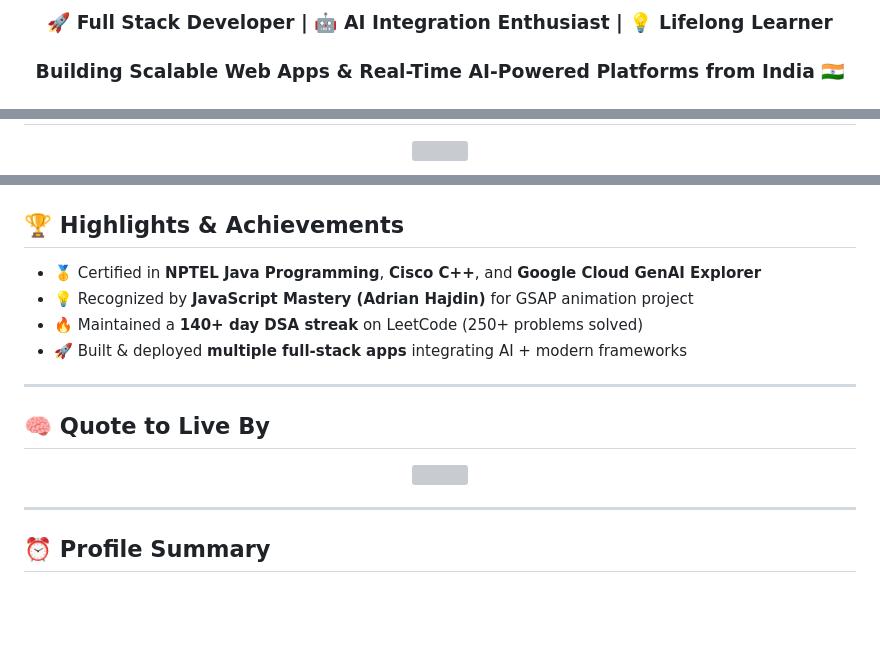
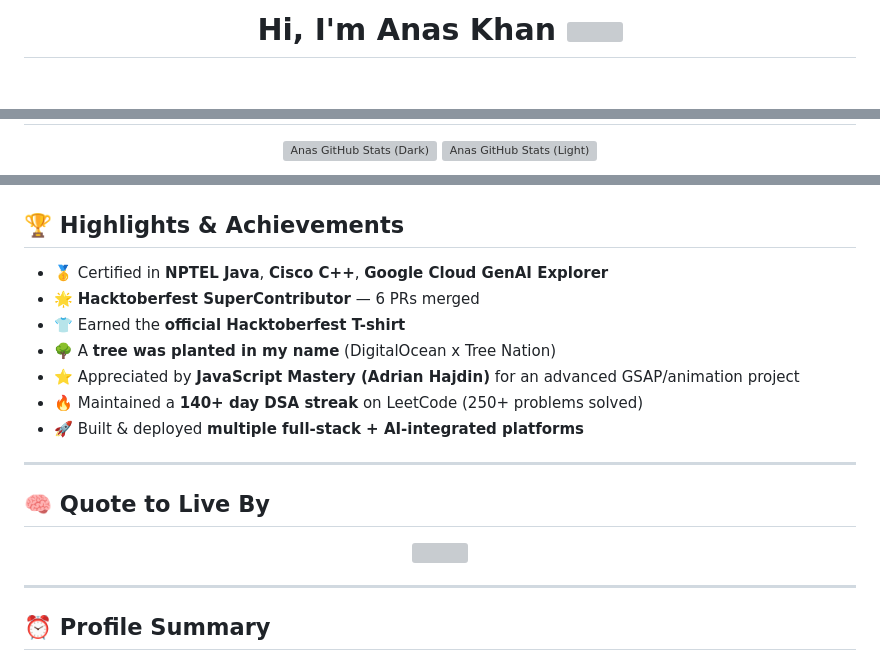
Before and after one commit to Anas2604-web/Anas2604-web, a Markdown page: README.md, 3 parts joined by grey strips. Drawn GitHub-style; blank space fills up the shorter version; grey boxes are pictures that could not be loaded.

Commit message:
Revise README with new content and formatting
Updated the README with new sections, improved formatting, and enhanced content.

```diff
--- a/README.md
+++ b/README.md
@@ -7,4 +10,6 @@ alt="Waving hand animated gif" height="45" width="45"/>, I'm Anas Khan</h1>
 
-<h3 align="center">🚀 Full Stack Developer | 🤖 AI Integration Enthusiast | 💡 Lifelong Learner</h3>
-<h3 align="center">Building Scalable Web Apps & Real-Time AI-Powered Platforms from India 🇮🇳</h3>
+<h1 align="center">
+  <span style="font-size: 38px;">Hi, I'm <b>Anas Khan</b></span>
+  <img src="https://raw.githubusercontent.com/nixin72/nixin72/master/wave.gif" width="45"/>
+</h1>
 
@@ -108,4 +182,5 @@ alt="Waving hand animated gif" height="45" width="45"/>, I'm Anas Khan</h1>
   <img
-    src="https://stats-psi-liard.vercel.app/api?username=Anas2604-web&show_icons=true&theme=tokyonight&hide_border=true"
-    height="160"
+    src="https://stats-psi-liard.vercel.app/api?username=Anas2604-web&show_icons=true&theme=tokyonight&hide_border=true#gh-dark-mode-only"
+    height="170"
+    alt="Anas GitHub Stats (Dark)"
   />
@@ -134,10 +245,13 @@ alt="Waving hand animated gif" height="45" width="45"/>, I'm Anas Khan</h1>
 
 ## 🏆 Highlights & Achievements
 
-- 🥇 Certified in **NPTEL Java Programming**, **Cisco C++**, and **Google Cloud GenAI Explorer**
-- 💡 Recognized by **JavaScript Mastery (Adrian Hajdin)** for GSAP animation project
+- 🥇 Certified in **NPTEL Java**, **Cisco C++**, **Google Cloud GenAI Explorer**
+- 🌟 **Hacktoberfest SuperContributor** — 6 PRs merged
+- 👕 Earned the **official Hacktoberfest T-shirt**
+- 🌳 A **tree was planted in my name** (DigitalOcean x Tree Nation)
+- ⭐ Appreciated by **JavaScript Mastery (Adrian Hajdin)** for an advanced GSAP/animation project
 - 🔥 Maintained a **140+ day DSA streak** on LeetCode (250+ problems solved)
-- 🚀 Built & deployed **multiple full-stack apps** integrating AI + modern frameworks
+- 🚀 Built & deployed **multiple full-stack + AI-integrated platforms**
 
 ---
 
@@ -148,7 +262,7 @@ alt="Waving hand animated gif" height="45" width="45"/>, I'm Anas Khan</h1>
 ## 🧠 Quote to Live By
 
 <p align="center">
-  <img src="https://quotes-github-readme.vercel.app/api?type=horizontal&theme=radical" />
+  <img src="https://quotes-github-readme.vercel.app/api?type=horizontal&theme=radical"/>
 </p>
 
 ---
```
Also changed, not shown: other parts of README.md (+198 -87 lines).
